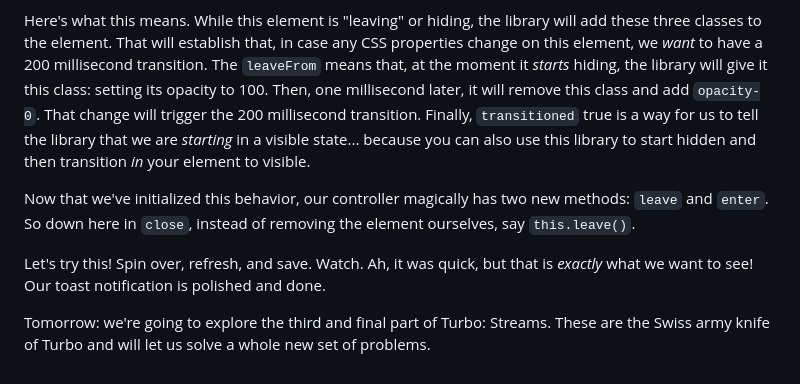
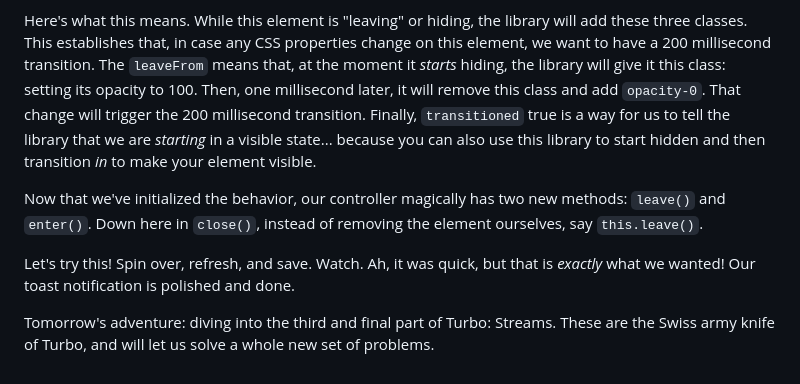
Before and after one commit to SymfonyCasts/30-days-last, a Markdown page: sfcasts/fancier-toast.md, the part around one of its changes. Drawn GitHub-style.

```diff
--- a/sfcasts/fancier-toast.md
+++ b/sfcasts/fancier-toast.md
@@ -102,21 +102,22 @@ The activate a behavior, you call the it from `connect()`: `useTransition(this)`
 then pass any options you need. I'll paste a few in.
 
 Here's what this means. While this element is "leaving" or hiding, the library will
-add these three classes to the element. That will establish that, in case any
-CSS properties change on this element, we *want* to have a 200 millisecond transition.
-The `leaveFrom` means that, at the moment it *starts* hiding, the library will give
-it this class: setting its opacity to 100. Then, one millisecond later, it will
-remove this class and add `opacity-0`. That change will trigger the 200 millisecond
-transition. Finally, `transitioned` true is a way for us to tell the library that
-we are *starting* in a visible state... because you can also use this library to
-start hidden and then transition *in* your element to visible.
+add these three classes. This establishes that, in case any CSS properties change
+on this element, we want to have a 200 millisecond transition. The `leaveFrom` means
+that, at the moment it *starts* hiding, the library will give it this class:
+setting its opacity to 100. Then, one millisecond later, it will remove this
+class and add `opacity-0`. That change will trigger the 200 millisecond transition.
+Finally, `transitioned` true is a way for us to tell the library that we are
+*starting* in a visible state... because you can also use this library to
+start hidden and then transition *in* to make your element visible.
 
-Now that we've initialized this behavior, our controller magically has two new
-methods: `leave` and `enter`. So down here in `close`, instead of removing the element
-ourselves, say `this.leave()`.
+Now that we've initialized the behavior, our controller magically has two new
+methods: `leave()` and `enter()`. Down here in `close()`, instead of removing
+the element ourselves, say `this.leave()`.
 
 Let's try this! Spin over, refresh, and save. Watch. Ah, it was quick, but that is
-*exactly* what we want to see! Our toast notification is polished and done.
+*exactly* what we wanted! Our toast notification is polished and done.
 
-Tomorrow: we're going to explore the third and final part of Turbo: Streams. These
-are the Swiss army knife of Turbo and will let us solve a whole new set of problems.
+Tomorrow's adventure: diving into the third and final part of Turbo: Streams.
+These are the Swiss army knife of Turbo, and will let us solve a whole new set of
+problems.
```
Also changed, not shown: other parts of sfcasts/fancier-toast.md (+29 -29 lines).
